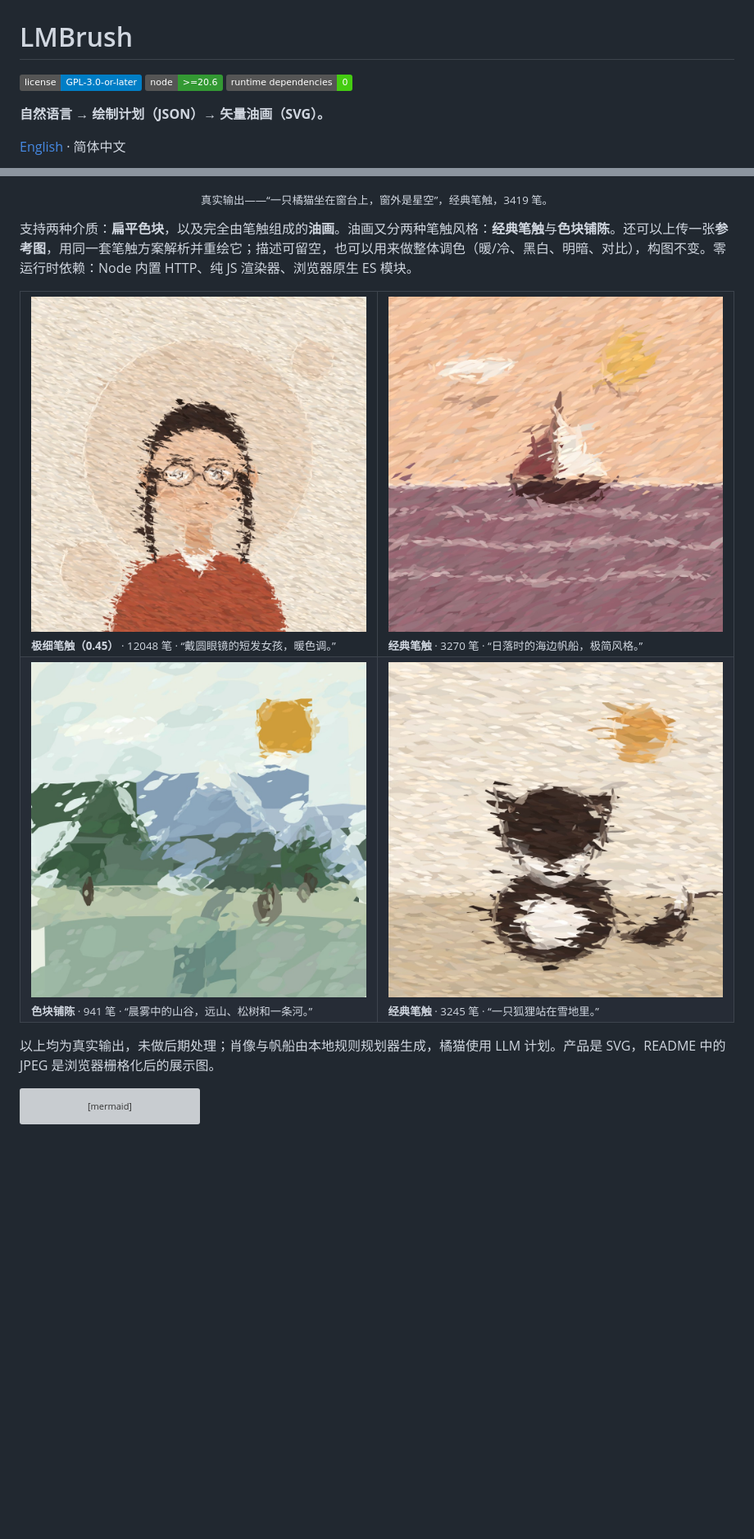
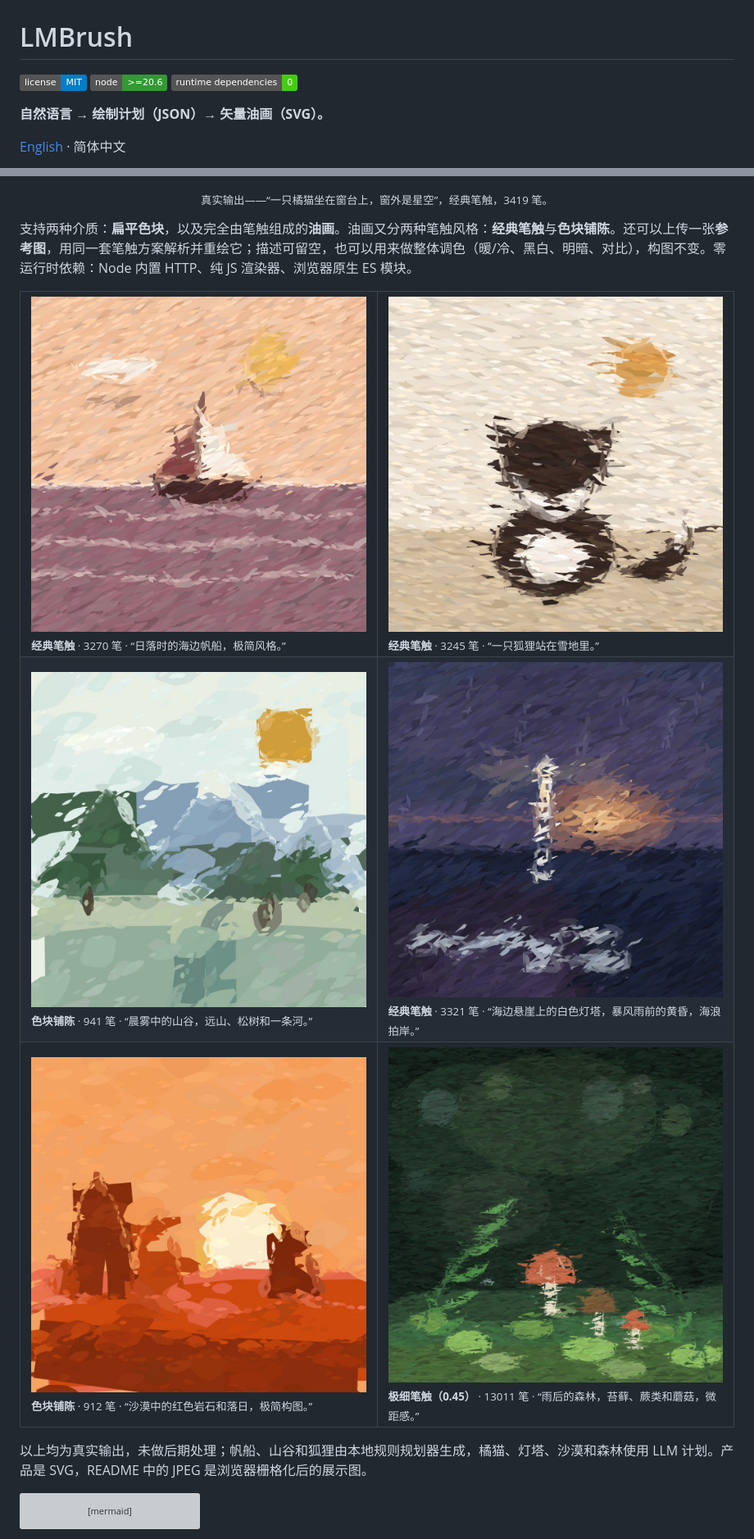
Before and after one commit to x177plus/LMBrush, a Markdown page: README.zh-CN.md, 2 parts joined by grey strips. Shown at 82% size. Drawn GitHub-style; pictures changed too: docs/images/gallery-desert.jpg (added), docs/images/gallery-forest.jpg (added), docs/images/gallery-lighthouse.jpg (added); badges without logos; blank space fills up the shorter version; grey boxes are pictures that could not be loaded.

Commit message:
Use MIT license and replace portrait example with non-human gallery

````diff
--- a/README.zh-CN.md
+++ b/README.zh-CN.md
@@ -1,6 +1,6 @@
 # LMBrush
 
-<a href="./LICENSE"><img src="https://img.shields.io/badge/license-GPL--3.0--or--later-blue.svg" alt="License"></a>
+<a href="./LICENSE"><img src="https://img.shields.io/badge/license-MIT-blue.svg" alt="License"></a>
 <a href="https://nodejs.org"><img src="https://img.shields.io/badge/node-%3E%3D20.6-339933?logo=node.js&logoColor=white" alt="Node.js 20.6+"></a>
 <img src="https://img.shields.io/badge/runtime%20dependencies-0-brightgreen" alt="Zero runtime dependencies">
 
@@ -16,16 +16,20 @@
 
 <table>
   <tr>
-    <td width="50%"><img src="docs/images/gallery-portrait.jpg" alt="戴圆眼镜短发女孩的极细笔触肖像"><br><sub><b>极细笔触（0.45）</b> · 12048 笔 · “戴圆眼镜的短发女孩，暖色调。”</sub></td>
     <td width="50%"><img src="docs/images/gallery-sailboat.jpg" alt="日落海面帆船的经典笔触油画"><br><sub><b>经典笔触</b> · 3270 笔 · “日落时的海边帆船，极简风格。”</sub></td>
+    <td width="50%"><img src="docs/images/gallery-fox.jpg" alt="雪地狐狸的经典笔触油画"><br><sub><b>经典笔触</b> · 3245 笔 · “一只狐狸站在雪地里。”</sub></td>
   </tr>
   <tr>
     <td><img src="docs/images/gallery-blockin.jpg" alt="晨雾山谷的色块铺陈油画"><br><sub><b>色块铺陈</b> · 941 笔 · “晨雾中的山谷，远山、松树和一条河。”</sub></td>
-    <td><img src="docs/images/gallery-fox.jpg" alt="雪地狐狸的经典笔触油画"><br><sub><b>经典笔触</b> · 3245 笔 · “一只狐狸站在雪地里。”</sub></td>
+    <td><img src="docs/images/gallery-lighthouse.jpg" alt="暴风雨前悬崖灯塔的经典笔触油画"><br><sub><b>经典笔触</b> · 3321 笔 · “海边悬崖上的白色灯塔，暴风雨前的黄昏，海浪拍岸。”</sub></td>
+  </tr>
+  <tr>
+    <td><img src="docs/images/gallery-desert.jpg" alt="沙漠红色岩石与落日的色块铺陈油画"><br><sub><b>色块铺陈</b> · 912 笔 · “沙漠中的红色岩石和落日，极简构图。”</sub></td>
+    <td><img src="docs/images/gallery-forest.jpg" alt="雨后森林蘑菇与蕨类的极细笔触油画"><br><sub><b>极细笔触（0.45）</b> · 13011 笔 · “雨后的森林，苔藓、蕨类和蘑菇，微距感。”</sub></td>
   </tr>
 </table>
 
-以上均为真实输出，未做后期处理；肖像与帆船由本地规则规划器生成，橘猫使用 LLM 计划。产品是 SVG，README 中的 JPEG 是浏览器栅格化后的展示图。
+以上均为真实输出，未做后期处理；帆船、山谷和狐狸由本地规则规划器生成，橘猫、灯塔、沙漠和森林使用 LLM 计划。产品是 SVG，README 中的 JPEG 是浏览器栅格化后的展示图。
 
 ```mermaid
 flowchart LR
````
Also changed, not shown: other parts of README.zh-CN.md (+1 -1 lines), README.md (+12 -7 lines), THIRD_PARTY_NOTICES.md (+2 -3 lines), 2 other files.
